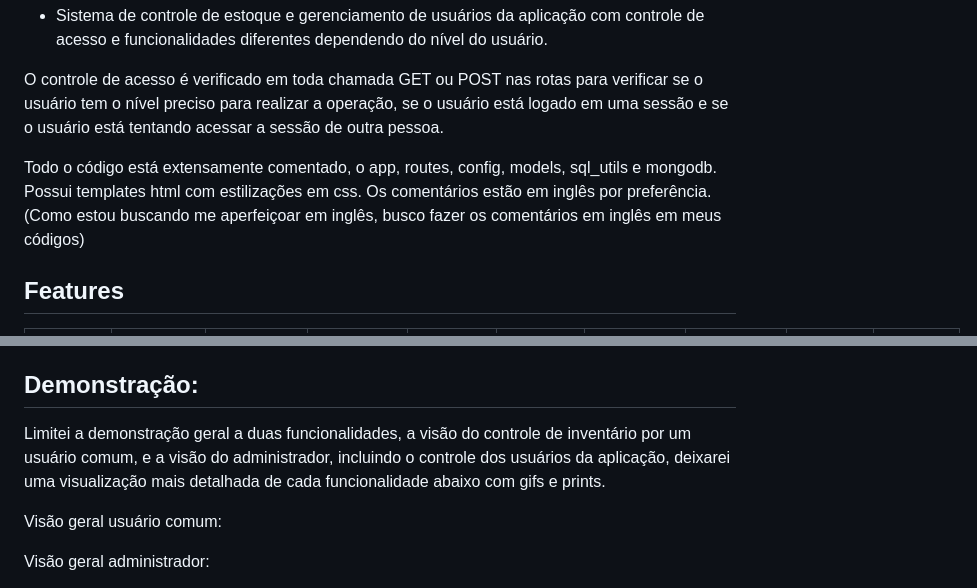
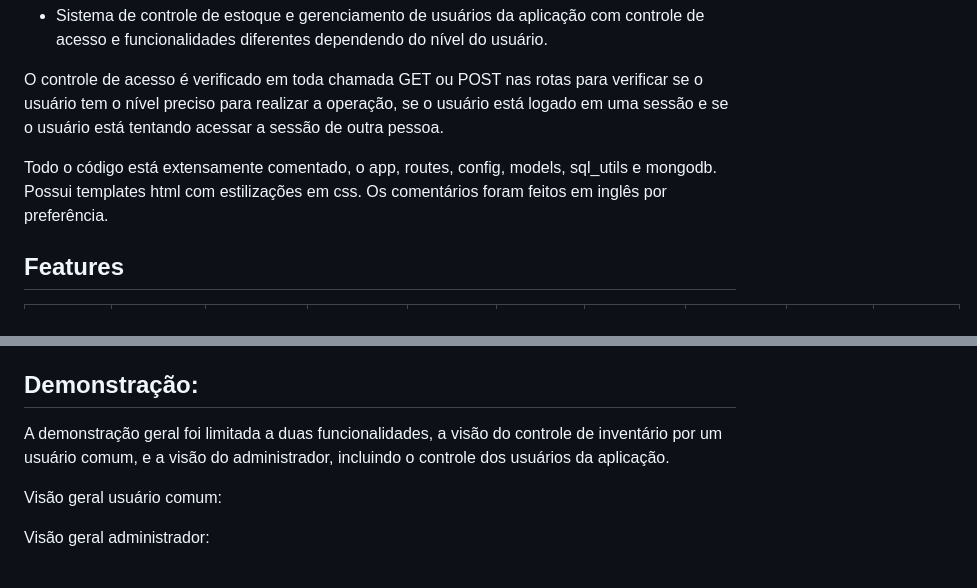
Before and after one commit to ronaldomello/flask_web_application, a Markdown page: README.md, 2 parts joined by grey strips. GitHub-like rendering.

```diff
--- a/README.md
+++ b/README.md
@@ -5,7 +5,7 @@ Aplicação web com CRUD desenvolvida com python, flask, sqlite e mongodb:
 
 O controle de acesso é verificado em toda chamada GET ou POST nas rotas para verificar se o usuário tem o nível preciso para realizar a operação, se o usuário está logado em uma sessão e se o usuário está tentando acessar a sessão de outra pessoa.
 
-Todo o código está extensamente comentado, o app, routes, config, models, sql_utils e mongodb. Possui templates html com estilizações em css. Os comentários estão em inglês por preferência. (Como estou buscando me aperfeiçoar em inglês, busco fazer os comentários em inglês em meus códigos)
+Todo o código está extensamente comentado, o app, routes, config, models, sql_utils e mongodb. Possui templates html com estilizações em css. Os comentários foram feitos em inglês por preferência.
 
 ## Features
 
@@ -20,7 +20,7 @@ Novas contas criadas na aplicação terão o nível de usuário 'user' por padr
 
 ## Demonstração:
 
-Limitei a demonstração geral a duas funcionalidades, a visão do controle de inventário por um usuário comum, e a visão do administrador, incluindo o controle dos usuários da aplicação, deixarei uma visualização mais detalhada de cada funcionalidade abaixo com gifs e prints.
+A demonstração geral foi limitada a duas funcionalidades, a visão do controle de inventário por um usuário comum, e a visão do administrador, incluindo o controle dos usuários da aplicação.
 
 Visão geral usuário comum:
 
```
